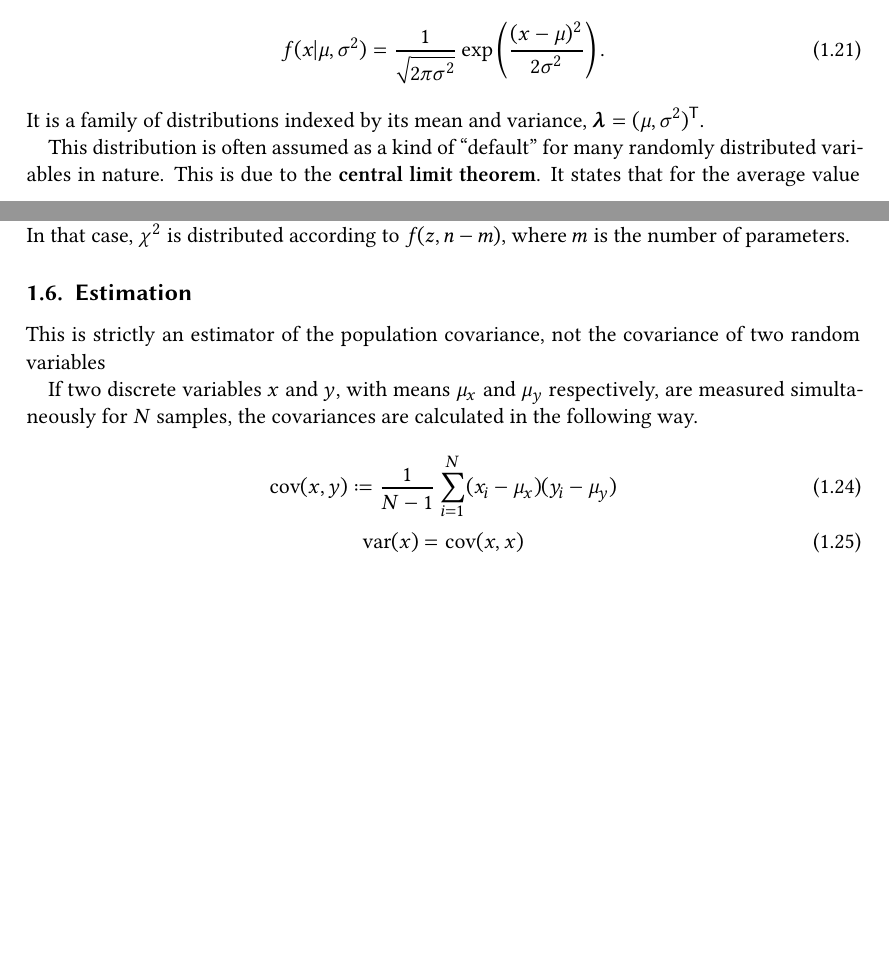
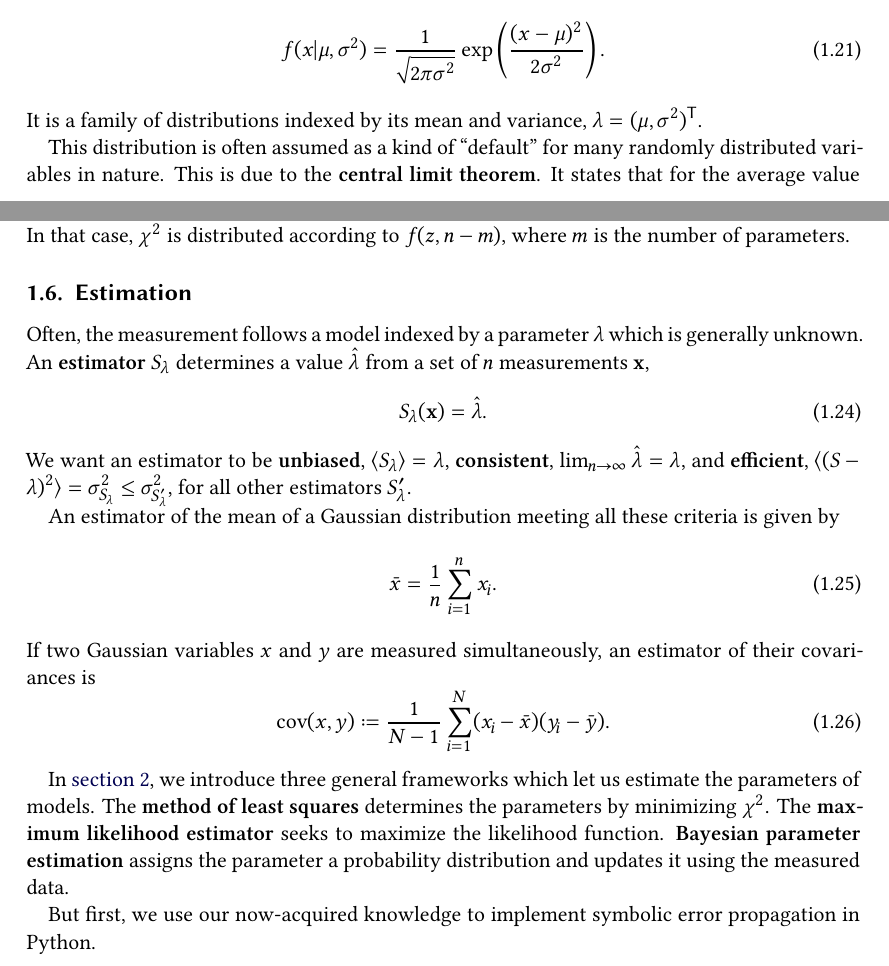
Before and after one commit to Just-Neptun/FP, a LaTeX paper (S01 Statistik/Protokoll/ausarbeitung.tex, which reads S01 Statistik/Protokoll/sections/introduction.tex): two parts of pages 5 and 6 of 26, joined at a grey line, cut so that both start at the same text, the shorter picture padded with empty space. Compiled offline with XeLaTeX.

Commit message:
introduce estimators, finish introduction

```diff
--- a/S01 Statistik/Protokoll/sections/introduction.tex
+++ b/S01 Statistik/Protokoll/sections/introduction.tex
@@ -140,7 +140,7 @@ A random variable is distributed according to the \define{Gaussian distribution}
 \begin{gather}
     f(x \given μ, σ^2) = \frac{1}{\sqrt{2 π σ^2}} \exp\left(\frac{(x - μ)^2}{2 σ^2}\right).
 \end{gather}
-It is a family of distributions indexed by its mean and variance, \( \vec{λ} = (μ, σ^2)\transpose \).
+It is a family of distributions indexed by its mean and variance, \( λ = (μ, σ^2)\transpose \).
 
 This distribution is often assumed as a kind of \quoteapprox{default} for many randomly distributed variables in nature.
 This is due to the \define{central limit theorem}.
@@ -161,12 +161,26 @@ One might use the measurements to determine the model parameters, as we will exp
 In that case, \( χ^2 \) is distributed according to \( f(z, n - m) \), where \( m \) is the number of parameters.
 
 \subsection{Estimation}
+Often, the measurement follows a model indexed by a parameter \( λ \) which is generally unknown.
+An \define{estimator} \( S_{λ} \) determines a value \( \hat{λ} \) from a set of \( n \) measurements \( \vec{x} \),
+\begin{equation}
+    S_{λ}(\vec{x}) = \hat{λ}.
+\end{equation}
+We want an estimator to be \define{unbiased}, \( \ev{S_{λ}} = λ \), \define{consistent}, \( \lim_{n \to \infty} \hat{λ} = λ \), and \define{efficient}, \( \ev{(S - λ)^2} = σ_{S_{λ}}^2 \leq σ_{S'_{λ}}^2 \), for all other estimators \( S'_{λ} \).
 
-This is strictly an estimator of the population covariance, not the covariance of two random variables
+An estimator of the mean of a Gaussian distribution meeting all these criteria is given by
+\begin{equation}
+    \bar{x} = \frac{1}{n} \sum_{i = 1}^n x_i.
+\end{equation}
+If two Gaussian variables \( x \) and \( y \) are measured simultaneously, an estimator of their covariances is
+\begin{equation}
+    \label{eq:introduction:covariance_discrete_def}
+    \cov (x, y) \coloneq \frac{1}{N-1} \sum_{i = 1}^{N} (x_i - \bar{x}) (y_i - \bar{y}).
+\end{equation}
 
-If two discrete variables \( x \) and \( y \), with means \( \mu_x \) and \( \mu_y \) respectively, are measured simultaneously for \( N \) samples, the covariances are calculated in the following way.
-\begin{gather}
-    \cov (x, y) \coloneq \frac{1}{N-1} \sum_{i = 1}^{N} (x_i - \mu_{x}) (y_i - \mu_{y})
-    \label{eq:introduction:covariance_discrete_def} \\ % referenced in least_squares.tex
-    \var (x) = \cov (x, x)
-\end{gather}
+In \autoref{sec:analysis}, we introduce three general frameworks which let us estimate the parameters of models.
+The \define{method of least squares} determines the parameters by minimizing \( χ^2 \).
+The \define{maximum likelihood estimator} seeks to maximize the likelihood function.
+\define{Bayesian parameter estimation} assigns the parameter a probability distribution and updates it using the measured data.
+
+But first, we use our now-acquired knowledge to implement symbolic error propagation in Python.
```
